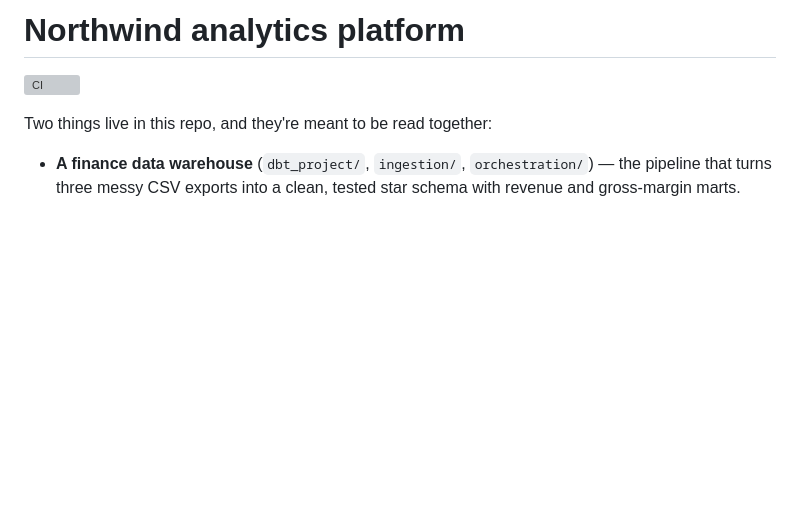
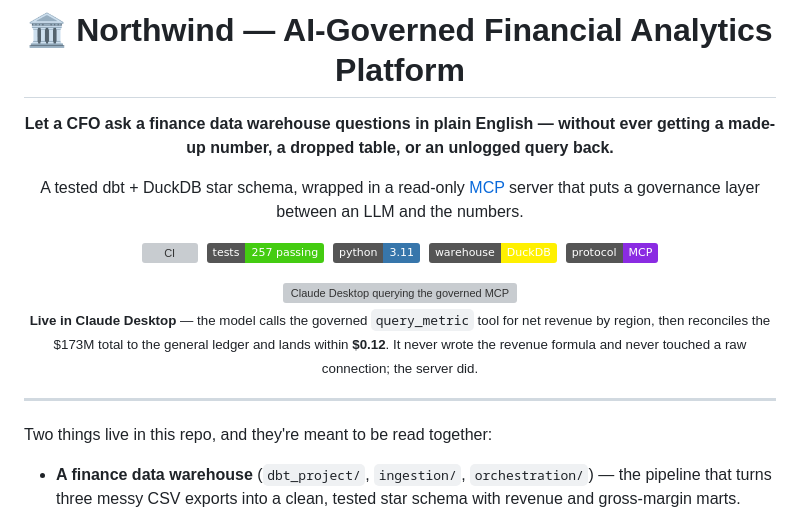
Before and after one commit to akhil-varsh/AI-Governed-Financial-Analytics-Platform, a Markdown page: README.md, the part around the change. Rendered like a GitHub page; badges without logos; blank space fills up the shorter version; grey boxes are pictures that could not be loaded.

Commit message:
docs: add hero GIF and headline to main README

```diff
--- a/README.md
+++ b/README.md
@@ -1,6 +1,24 @@
-# Northwind analytics platform
+<div align="center">
+
+# 🏛️ Northwind — AI-Governed Financial Analytics Platform
+
+**Let a CFO ask a finance data warehouse questions in plain English — without ever getting a made-up number, a dropped table, or an unlogged query back.**
+
+A tested dbt + DuckDB star schema, wrapped in a read-only [MCP](https://modelcontextprotocol.io) server that puts a governance layer between an LLM and the numbers.
 
 [![CI](https://github.com/akhil-varsh/AI-Governed-Financial-Analytics-Platform/actions/workflows/ci.yml/badge.svg)](https://github.com/akhil-varsh/AI-Governed-Financial-Analytics-Platform/actions/workflows/ci.yml)
+&nbsp;![Tests](https://img.shields.io/badge/tests-257%20passing-brightgreen)
+&nbsp;![Python](https://img.shields.io/badge/python-3.11-3776AB?logo=python&logoColor=white)
+&nbsp;![DuckDB](https://img.shields.io/badge/warehouse-DuckDB-FFF000?logo=duckdb&logoColor=black)
+&nbsp;![MCP](https://img.shields.io/badge/protocol-MCP-8A2BE2)
+
+<img src="mcp-server/mcp-runs/run.gif" alt="Claude Desktop querying the governed MCP server: net revenue by region via the query_metric tool, then reconciling the total to the general ledger to within twelve cents" width="840">
+
+<sub><b>Live in Claude Desktop</b> — the model calls the governed <code>query_metric</code> tool for net revenue by region, then reconciles the $173M total to the general ledger and lands within <b>$0.12</b>. It never wrote the revenue formula and never touched a raw connection; the server did.</sub>
+
+</div>
+
+---
 
 Two things live in this repo, and they're meant to be read together:
 
```
